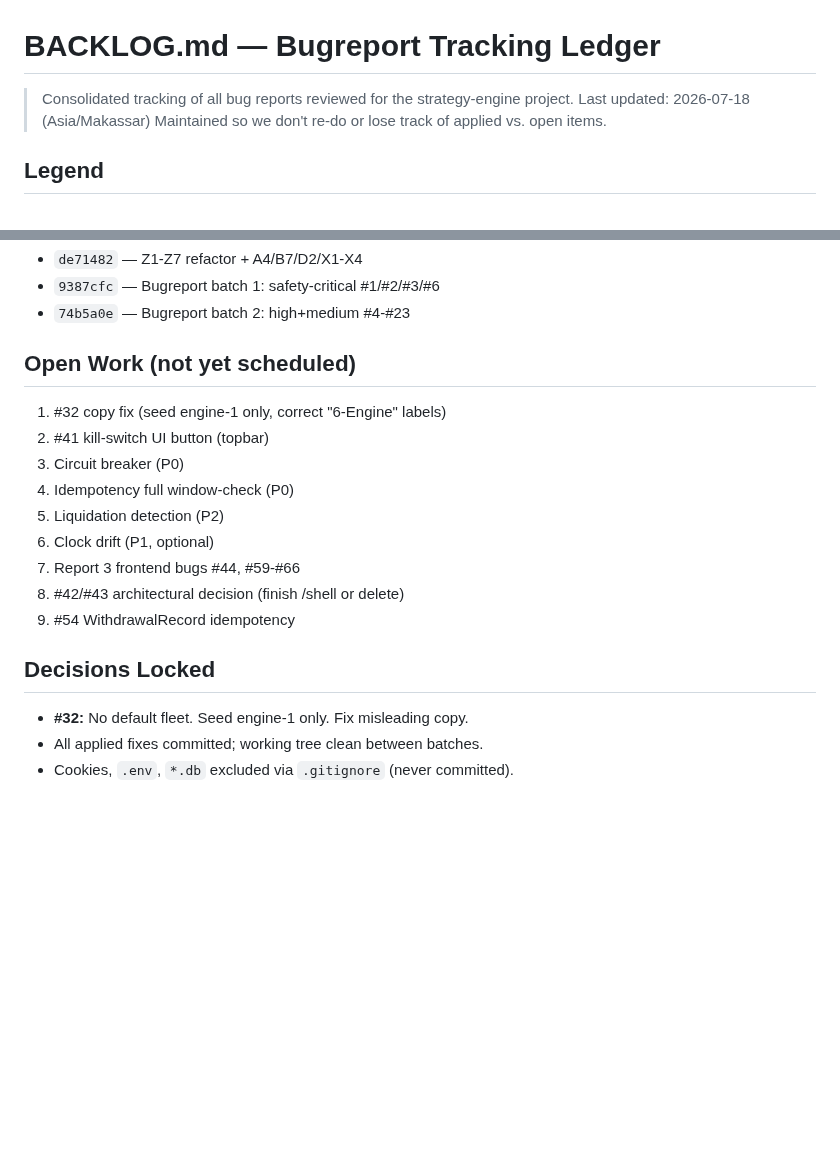
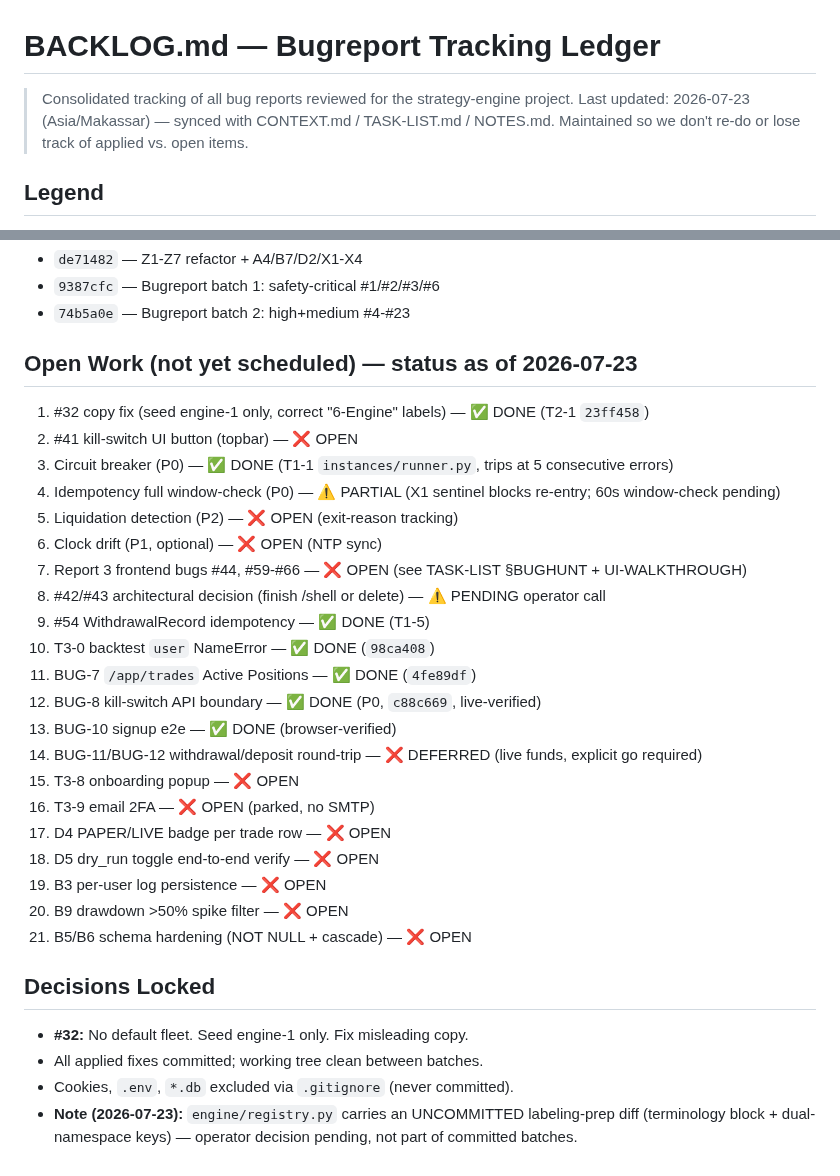
Before and after one commit to karma-devops/strategy-engine, a Markdown page: BACKLOG.md, 2 parts joined by grey strips. GitHub-like rendering; blank space fills up the shorter version.

Commit message:
docs(BACKLOG): reconcile Open Work to 2026-07-23 status (15 done/deferred, open items re-listed), date bump, registry.py note

```diff
--- a/BACKLOG.md
+++ b/BACKLOG.md
@@ -1,7 +1,7 @@
 # BACKLOG.md — Bugreport Tracking Ledger
 
 > Consolidated tracking of all bug reports reviewed for the strategy-engine project.
-> Last updated: 2026-07-18 (Asia/Makassar)
+> Last updated: 2026-07-23 (Asia/Makassar) — synced with CONTEXT.md / TASK-LIST.md / NOTES.md.
 > Maintained so we don't re-do or lose track of applied vs. open items.
 
 ## Legend
@@ -101,18 +101,31 @@
 - `9387cfc` — Bugreport batch 1: safety-critical #1/#2/#3/#6
 - `74b5a0e` — Bugreport batch 2: high+medium #4-#23
 
-## Open Work (not yet scheduled)
-1. #32 copy fix (seed engine-1 only, correct "6-Engine" labels)
-2. #41 kill-switch UI button (topbar)
-3. Circuit breaker (P0)
-4. Idempotency full window-check (P0)
-5. Liquidation detection (P2)
-6. Clock drift (P1, optional)
-7. Report 3 frontend bugs #44, #59-#66
-8. #42/#43 architectural decision (finish /shell or delete)
-9. #54 WithdrawalRecord idempotency
+## Open Work (not yet scheduled) — status as of 2026-07-23
+1. #32 copy fix (seed engine-1 only, correct "6-Engine" labels) — ✅ DONE (T2-1 `23ff458`)
+2. #41 kill-switch UI button (topbar) — ❌ OPEN
+3. Circuit breaker (P0) — ✅ DONE (T1-1 `instances/runner.py`, trips at 5 consecutive errors)
+4. Idempotency full window-check (P0) — ⚠️ PARTIAL (X1 sentinel blocks re-entry; 60s window-check pending)
+5. Liquidation detection (P2) — ❌ OPEN (exit-reason tracking)
+6. Clock drift (P1, optional) — ❌ OPEN (NTP sync)
+7. Report 3 frontend bugs #44, #59-#66 — ❌ OPEN (see TASK-LIST §BUGHUNT + UI-WALKTHROUGH)
+8. #42/#43 architectural decision (finish /shell or delete) — ⚠️ PENDING operator call
+9. #54 WithdrawalRecord idempotency — ✅ DONE (T1-5)
+10. T3-0 backtest `user` NameError — ✅ DONE (`98ca408`)
+11. BUG-7 `/app/trades` Active Positions — ✅ DONE (`4fe89df`)
+12. BUG-8 kill-switch API boundary — ✅ DONE (P0, `c88c669`, live-verified)
+13. BUG-10 signup e2e — ✅ DONE (browser-verified)
+14. BUG-11/BUG-12 withdrawal/deposit round-trip — ❌ DEFERRED (live funds, explicit go required)
+15. T3-8 onboarding popup — ❌ OPEN
+16. T3-9 email 2FA — ❌ OPEN (parked, no SMTP)
+17. D4 PAPER/LIVE badge per trade row — ❌ OPEN
+18. D5 dry_run toggle end-to-end verify — ❌ OPEN
+19. B3 per-user log persistence — ❌ OPEN
+20. B9 drawdown >50% spike filter — ❌ OPEN
+21. B5/B6 schema hardening (NOT NULL + cascade) — ❌ OPEN
 
 ## Decisions Locked
 - **#32:** No default fleet. Seed engine-1 only. Fix misleading copy.
 - All applied fixes committed; working tree clean between batches.
 - Cookies, `.env`, `*.db` excluded via `.gitignore` (never committed).
+- **Note (2026-07-23):** `engine/registry.py` carries an UNCOMMITTED labeling-prep diff (terminology block + dual-namespace keys) — operator decision pending, not part of committed batches.
```
